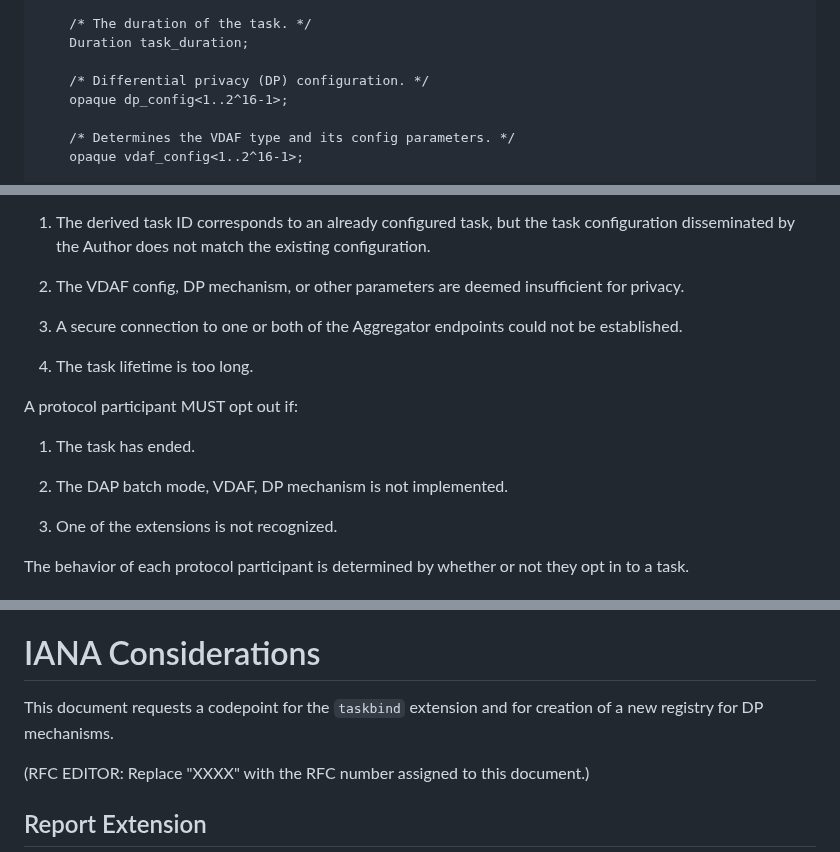
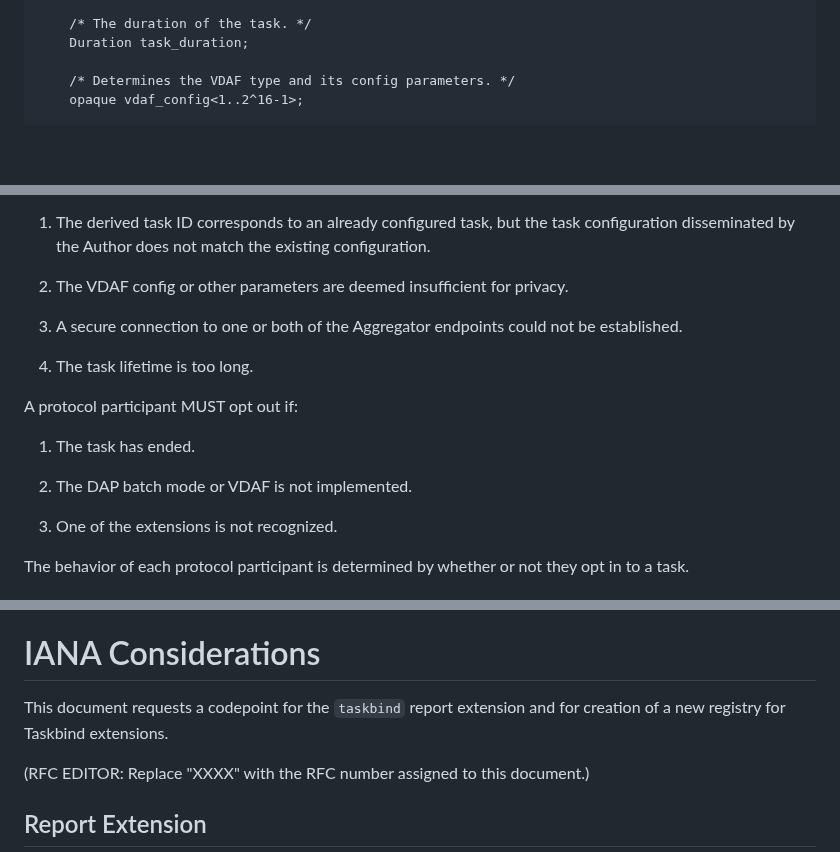
Before and after one commit to ietf-wg-ppm/draft-ietf-ppm-dap-taskprov, a Markdown page: draft-ietf-ppm-dap-taskprov.md, 3 parts joined by grey strips. Rendered like a GitHub page; blank space fills up the shorter version.

```diff
--- a/draft-ietf-ppm-dap-taskprov.md
+++ b/draft-ietf-ppm-dap-taskprov.md
@@ -204,9 +204,6 @@ struct {
     /* The duration of the task. */
     Duration task_duration;
 
-    /* Differential privacy (DP) configuration. */
-    opaque dp_config<1..2^16-1>;
-
     /* Determines the VDAF type and its config parameters. */
     opaque vdaf_config<1..2^16-1>;
 
@@ -451,8 +426,7 @@ A protocol participant MAY "opt out" of a task if:
    configuration disseminated by the Author does not match the existing
    configuration.
 
-1. The VDAF config, DP mechanism, or other parameters are deemed insufficient
-   for privacy.
+1. The VDAF config or other parameters are deemed insufficient for privacy.
 
 1. A secure connection to one or both of the Aggregator endpoints could not be
    established.
@@ -463,7 +437,7 @@ A protocol participant MUST opt out if:
 
 1. The task has ended.
 
-1. The DAP batch mode, VDAF, DP mechanism is not implemented.
+1. The DAP batch mode or VDAF is not implemented.
 
 1. One of the extensions is not recognized.
 
@@ -654,8 +628,8 @@ out once they have opted in.
 
 # IANA Considerations
 
-This document requests a codepoint for the `taskbind` extension and for
-creation of a new registry for DP mechanisms.
+This document requests a codepoint for the `taskbind` report extension and for
+creation of a new registry for Taskbind extensions.
 
 (RFC EDITOR: Replace "XXXX" with the RFC number assigned to this document.)
 
```
Also changed, not shown: other parts of draft-ietf-ppm-dap-taskprov.md (+6 -53 lines).
